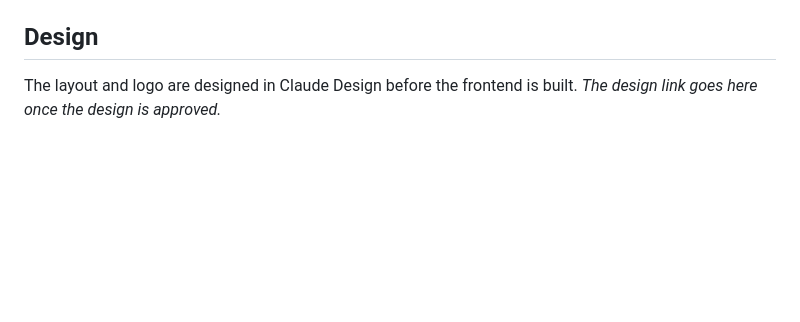
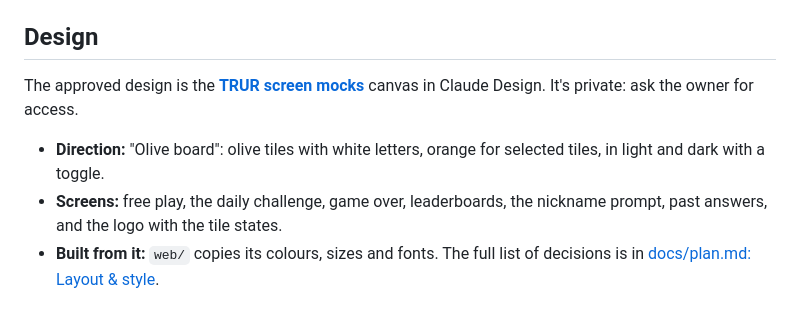
Before and after one commit to FloMoTionGo/TRUR, a Markdown page: README.md, the part around the change. Drawn GitHub-style; blank space fills up the shorter version.

Commit message:
docs: link the approved Claude Design (T6)
Co-Authored-By: Claude Opus 5.5 <noreply@anthropic.com>

```diff
--- a/README.md
+++ b/README.md
@@ -106,4 +106,8 @@ pytest -q -m "not e2e and not smoke"                         # fast suite; -m e2
 
 ## Design
 
-The layout and logo are designed in Claude Design before the frontend is built. *The design link goes here once the design is approved.*
+The approved design is the **[TRUR screen mocks](https://claude.ai/artifact/4cJYXZSdvg5hD8mLkxaQSU)** canvas in Claude Design. It's private: ask the owner for access.
+
+- **Direction:** "Olive board": olive tiles with white letters, orange for selected tiles, in light and dark with a toggle.
+- **Screens:** free play, the daily challenge, game over, leaderboards, the nickname prompt, past answers, and the logo with the tile states.
+- **Built from it:** `web/` copies its colours, sizes and fonts. The full list of decisions is in [docs/plan.md: Layout & style](docs/plan.md#layout--style).
```
Also changed, not shown: tasks/todo.md (+7 -7 lines).
